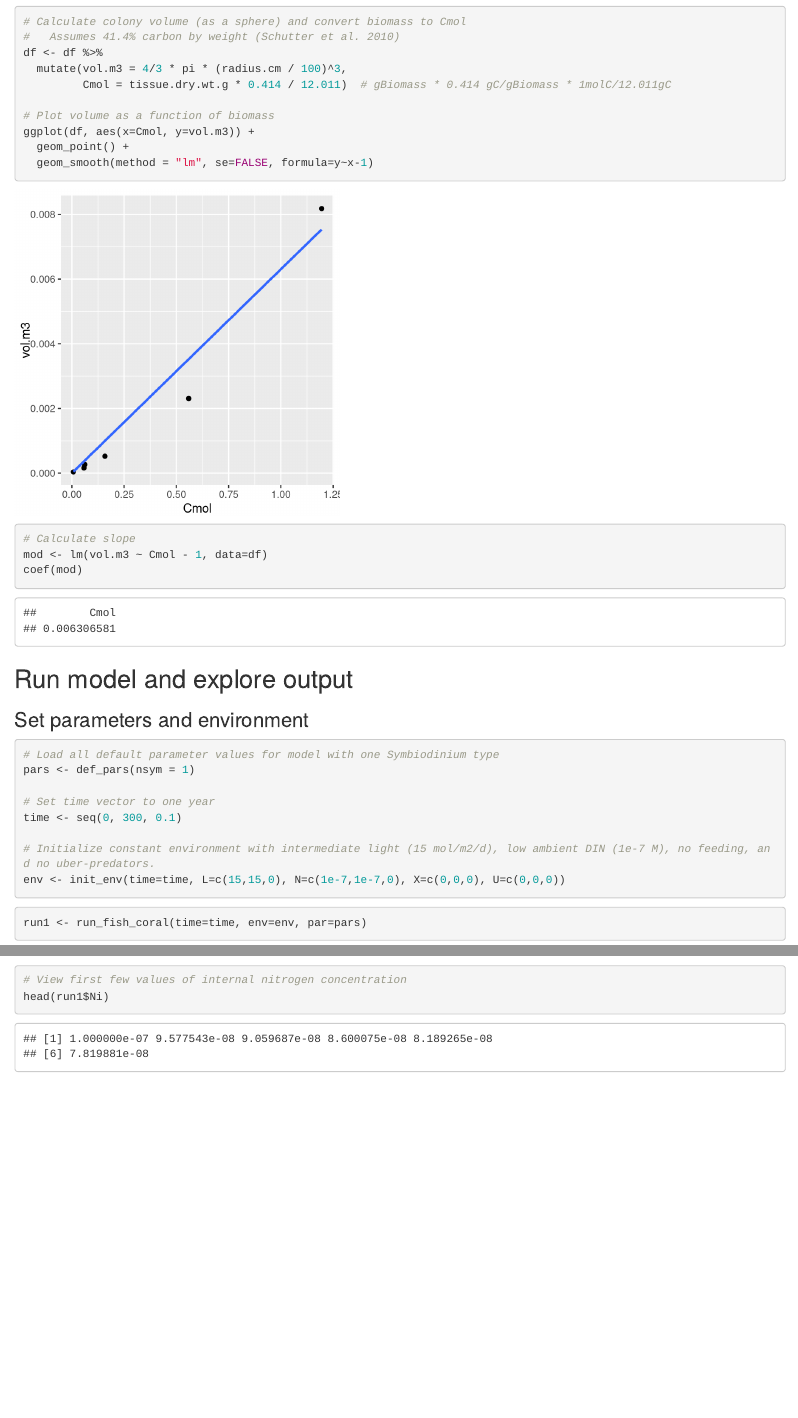
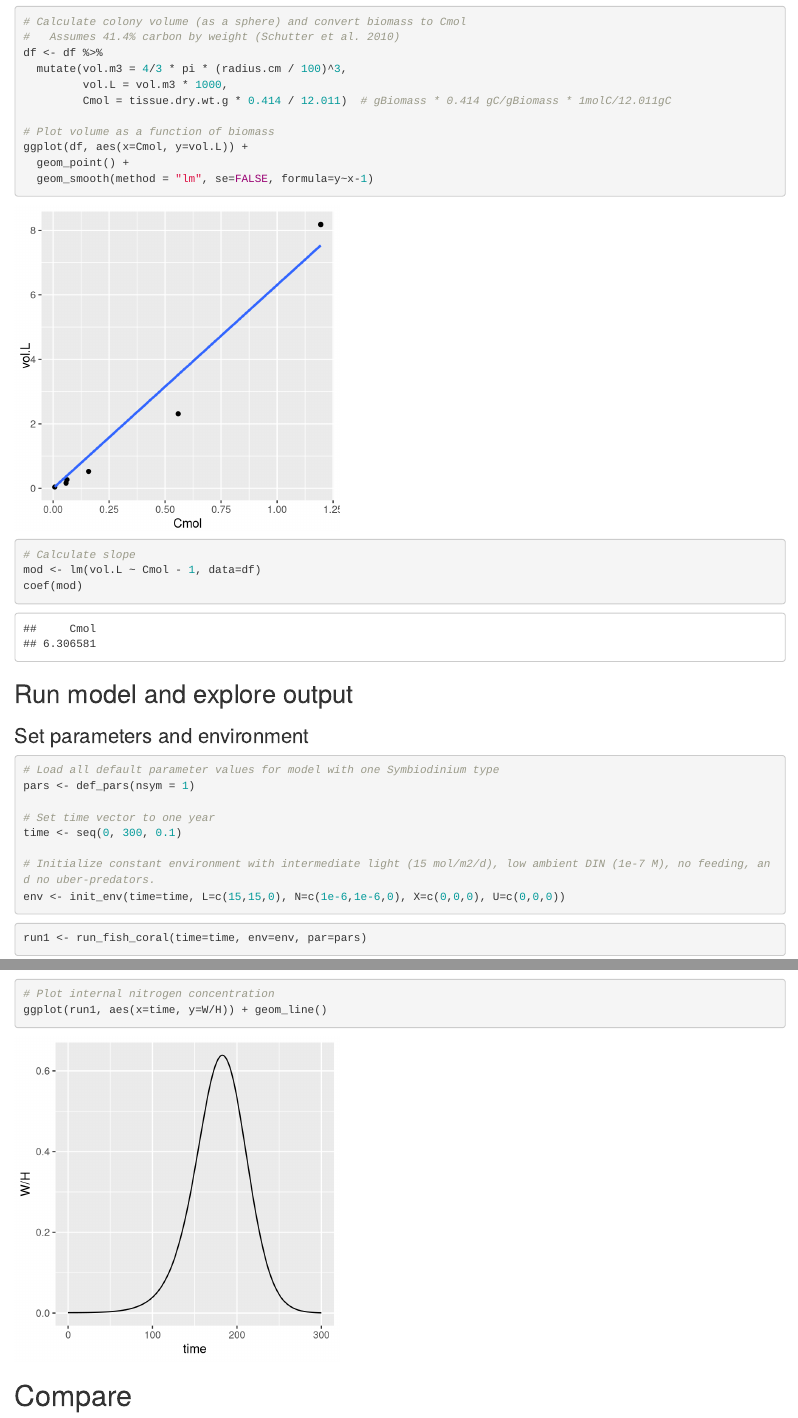
Before and after one commit to jrcunning/fish-coRal, an R Markdown document (sandbox.Rmd): the page in a window 1100 px wide, from 560 px down, and a second part further down, joined at a grey line. Rendered offline with R 4.5, knitr and Pandoc, with nearby package versions.

Commit message:
convert coral volume in m^3 to L to interact with concentrations per L

````diff
--- a/R/def_pars.R
+++ b/R/def_pars.R
@@ -29,7 +29,7 @@ def_pars <- function(nsym=1) {
     initS=rep(1, nsym),  # Initial symbiont biomass (CmolS)
     b=rep(5, nsym),  # Scaling parameter for bleaching response
     #
-    kv=0.0063,  # cubic meters per C-mol H (see m3_Cmol.R)
+    kv=6.3,  # liters per C-mol H
     gamma=1,
     m=0.002, # 1/(d * (cubic meters)^mu)
     mu=1,
--- a/sandbox.Rmd
+++ b/sandbox.Rmd
@@ -30,15 +30,16 @@ df <- data_frame(
 #   Assumes 41.4% carbon by weight (Schutter et al. 2010)
 df <- df %>%
   mutate(vol.m3 = 4/3 * pi * (radius.cm / 100)^3,
+         vol.L = vol.m3 * 1000,
          Cmol = tissue.dry.wt.g * 0.414 / 12.011)  # gBiomass * 0.414 gC/gBiomass * 1molC/12.011gC
 
 # Plot volume as a function of biomass
-ggplot(df, aes(x=Cmol, y=vol.m3)) +
+ggplot(df, aes(x=Cmol, y=vol.L)) +
   geom_point() +
   geom_smooth(method = "lm", se=FALSE, formula=y~x-1)
 
 # Calculate slope
-mod <- lm(vol.m3 ~ Cmol - 1, data=df)
+mod <- lm(vol.L ~ Cmol - 1, data=df)
 coef(mod)
 ```
 
@@ -53,7 +54,7 @@ pars <- def_pars(nsym = 1)
 time <- seq(0, 300, 0.1)
 
 # Initialize constant environment with intermediate light (15 mol/m2/d), low ambient DIN (1e-7 M), no feeding, and no uber-predators.
-env <- init_env(time=time, L=c(15,15,0), N=c(1e-7,1e-7,0), X=c(0,0,0), U=c(0,0,0))
+env <- init_env(time=time, L=c(15,15,0), N=c(1e-6,1e-6,0), X=c(0,0,0), U=c(0,0,0))
 ```
 
 ```{r run_model}
@@ -67,5 +68,3 @@ ggplot(run1, aes(x=time, y=H)) + geom_line()
 # Plot internal nitrogen concentration
 ggplot(run1, aes(x=time, y=Ni)) + geom_line()
 
-# View first few values of internal nitrogen concentration
-head(run1$Ni)
@@ -72 +74,8 @@ head(run1$Ni)
+# Plot internal nitrogen concentration
+ggplot(run1, aes(x=time, y=W/H)) + geom_line()
 ```
+
+# Compare
+```{r}
+
+```
````
Also changed, not shown: R/def_pars.R (4 more changed lines), sandbox.Rmd (3 more changed lines).
